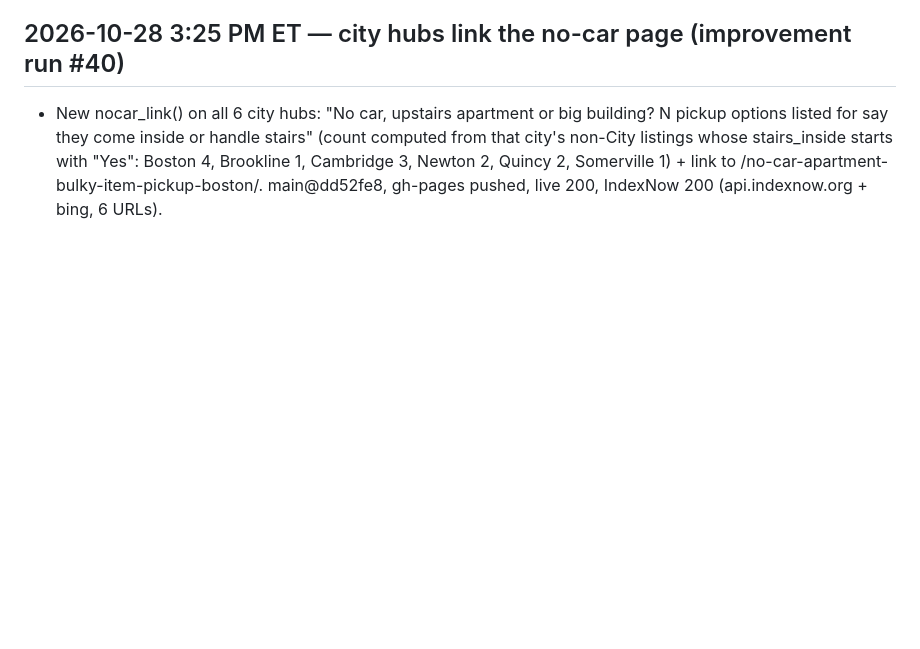
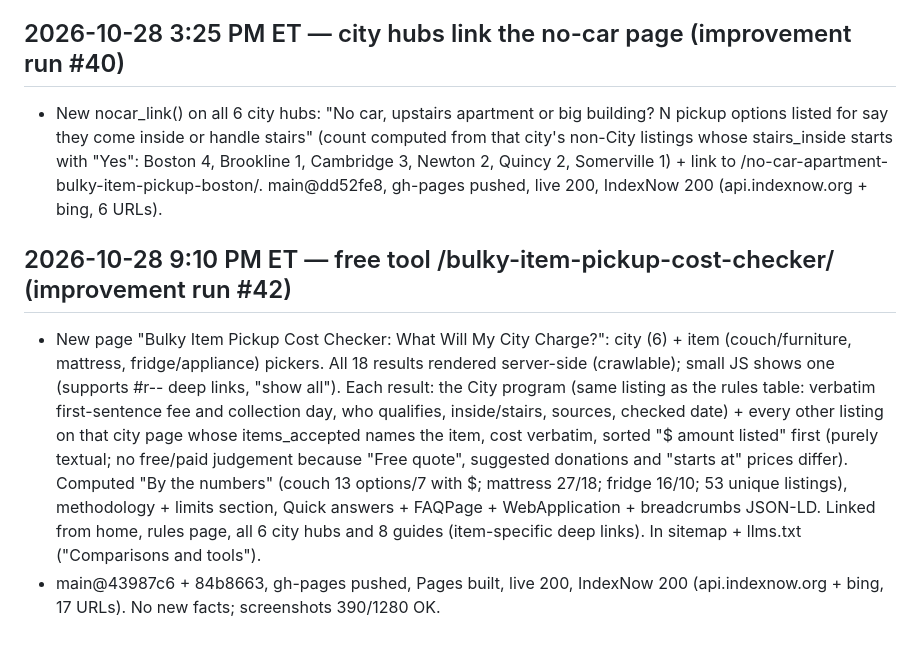
Before and after one commit to yairsz/byebulky, a Markdown page: published-log.md, the part around the change. Drawn GitHub-style; blank space fills up the shorter version.

Commit message:
Log run #42 cost checker

```diff
--- a/published-log.md
+++ b/published-log.md
@@ -32,3 +32,7 @@
 
 ## 2026-10-28 3:25 PM ET — city hubs link the no-car page (improvement run #40)
 - New nocar_link() on all 6 city hubs: "No car, upstairs apartment or big building? N pickup options listed for <City> say they come inside or handle stairs" (count computed from that city's non-City listings whose stairs_inside starts with "Yes": Boston 4, Brookline 1, Cambridge 3, Newton 2, Quincy 2, Somerville 1) + link to /no-car-apartment-bulky-item-pickup-boston/. main@dd52fe8, gh-pages pushed, live 200, IndexNow 200 (api.indexnow.org + bing, 6 URLs).
+
+## 2026-10-28 9:10 PM ET — free tool /bulky-item-pickup-cost-checker/ (improvement run #42)
+- New page "Bulky Item Pickup Cost Checker: What Will My City Charge?": city (6) + item (couch/furniture, mattress, fridge/appliance) pickers. All 18 results rendered server-side (crawlable); small JS shows one (supports #r-<city>-<item> deep links, "show all"). Each result: the City program (same listing as the rules table: verbatim first-sentence fee and collection day, who qualifies, inside/stairs, sources, checked date) + every other listing on that city page whose items_accepted names the item, cost verbatim, sorted "$ amount listed" first (purely textual; no free/paid judgement because "Free quote", suggested donations and "starts at" prices differ). Computed "By the numbers" (couch 13 options/7 with $; mattress 27/18; fridge 16/10; 53 unique listings), methodology + limits section, Quick answers + FAQPage + WebApplication + breadcrumbs JSON-LD. Linked from home, rules page, all 6 city hubs and 8 guides (item-specific deep links). In sitemap + llms.txt ("Comparisons and tools").
+- main@43987c6 + 84b8663, gh-pages pushed, Pages built, live 200, IndexNow 200 (api.indexnow.org + bing, 17 URLs). No new facts; screenshots 390/1280 OK.
```
